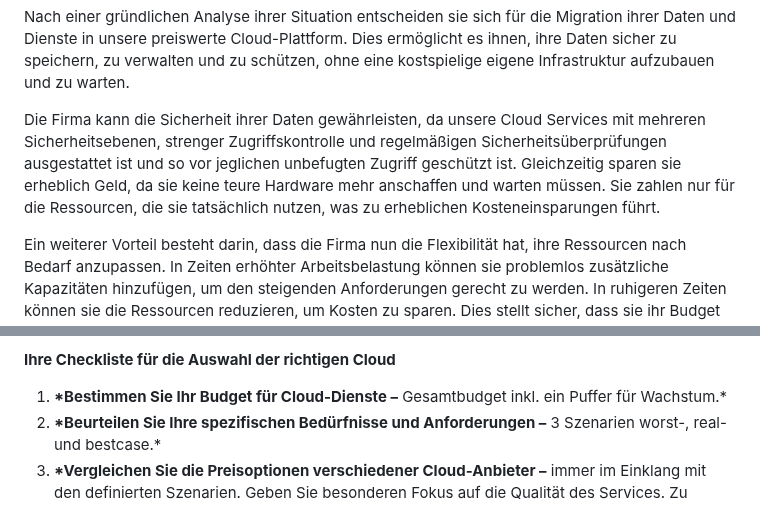
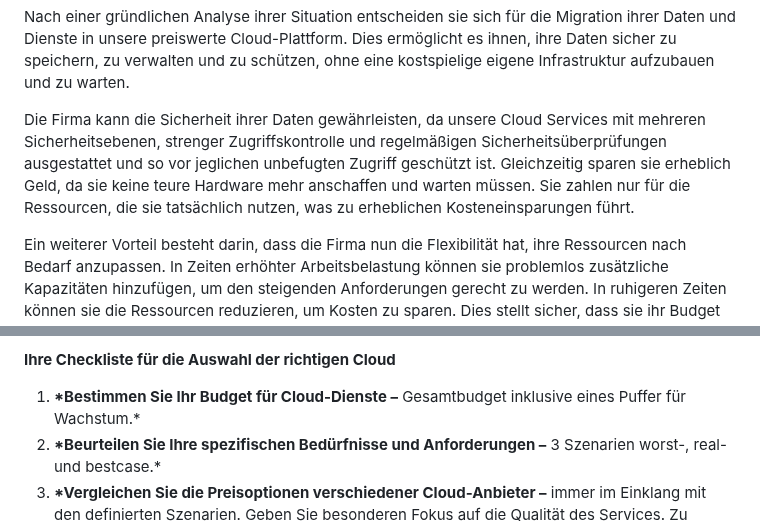
Before and after one commit to wzrdtales/wx-one, a Markdown page: cms/blog-posts/balance-zwischen-cloud-security-und-budget-die-suche-nach-der-richtigen-lösung.md, 2 parts joined by grey strips. Rendered like a GitHub page.

Commit message:
Update Blog Posts “balance-zwischen-cloud-security-und-budget-die-suche-nach-der-richtigen-lösung”

```diff
--- a/cms/blog-posts/balance-zwischen-cloud-security-und-budget-die-suche-nach-der-richtigen-lösung.md
+++ b/cms/blog-posts/balance-zwischen-cloud-security-und-budget-die-suche-nach-der-richtigen-lösung.md
@@ -69,7 +69,7 @@ Stellen Sie sich ein mittelständisches Unternehmen vor, das traditionelles Clou
 
 Nach einer gründlichen Analyse ihrer Situation entscheiden sie sich für die Migration ihrer Daten und Dienste in unsere preiswerte Cloud-Plattform. Dies ermöglicht es ihnen, ihre Daten sicher zu speichern, zu verwalten und zu schützen, ohne eine kostspielige eigene Infrastruktur aufzubauen und zu warten.
 
-Die Firma kann die Sicherheit ihrer Daten gewährleisten, da unsere Cloud Services mit mehreren Sicherheitsebenen, strenger Zugriffskontrolle und regelmäßigen Sicherheitsüberprüfungen ausgestattet ist und so vor jeglichen unbefugten Zugriff geschützt ist. Gleichzeitig sparen sie erheblich Geld, da sie keine teure Hardware mehr anschaffen und warten müssen. Sie zahlen nur für die Ressourcen, die sie tatsächlich nutzen, was zu erheblichen Kosteneinsparungen führt.
+Die Firma kann die Sicherheit ihrer Daten gewährleisten, da unsere Cloud Services mit mehreren Sicherheitsebenen, strenger Zugriffskontrolle und regelmäßigen Sicherheitsüberprüfungen ausgestattet und so vor jeglichen unbefugten Zugriff geschützt ist. Gleichzeitig sparen sie erheblich Geld, da sie keine teure Hardware mehr anschaffen und warten müssen. Sie zahlen nur für die Ressourcen, die sie tatsächlich nutzen, was zu erheblichen Kosteneinsparungen führt.
 
 Ein weiterer Vorteil besteht darin, dass die Firma nun die Flexibilität hat, ihre Ressourcen nach Bedarf anzupassen. In Zeiten erhöhter Arbeitsbelastung können sie problemlos zusätzliche Kapazitäten hinzufügen, um den steigenden Anforderungen gerecht zu werden. In ruhigeren Zeiten können sie die Ressourcen reduzieren, um Kosten zu sparen. Dies stellt sicher, dass sie ihr Budget effizient nutzen, ohne Kompromisse bei der Sicherheit einzugehen.
 
@@ -111,7 +111,7 @@ In der heutigen Geschäftswelt müssen Unternehmen nicht länger zwischen Sicher
 
 **Ihre Checkliste für die Auswahl der richtigen Cloud**
 
-1. **\*Bestimmen Sie Ihr Budget für Cloud-Dienste –** Gesamtbudget inkl. ein Puffer für Wachstum.*
+1. **\*Bestimmen Sie Ihr Budget für Cloud-Dienste –** Gesamtbudget inklusive eines Puffer für Wachstum.*
 2. **\*Beurteilen Sie Ihre spezifischen Bedürfnisse und Anforderungen –** 3 Szenarien worst-, real- und bestcase.*
 3. **\*Vergleichen Sie die Preisoptionen verschiedener Cloud-Anbieter –** immer im Einklang mit den definierten Szenarien. Geben Sie besonderen Fokus auf die Qualität des Services. Zu niedrige Preise können zulasten der Qualität gehen.*
 4. **\*Berücksichtigen Sie die Skalierbarkeit und Flexibilität des Cloud-Dienstes –** Hier hilft es in die AGB genau zu schauen, welche zusätzliche Kosten entstehen könnten.*
```
Also changed, not shown: other parts of cms/blog-posts/balance-zwischen-cloud-security-und-budget-die-suche-nach-der-richtigen-lösung.md (+1 -1 lines).
